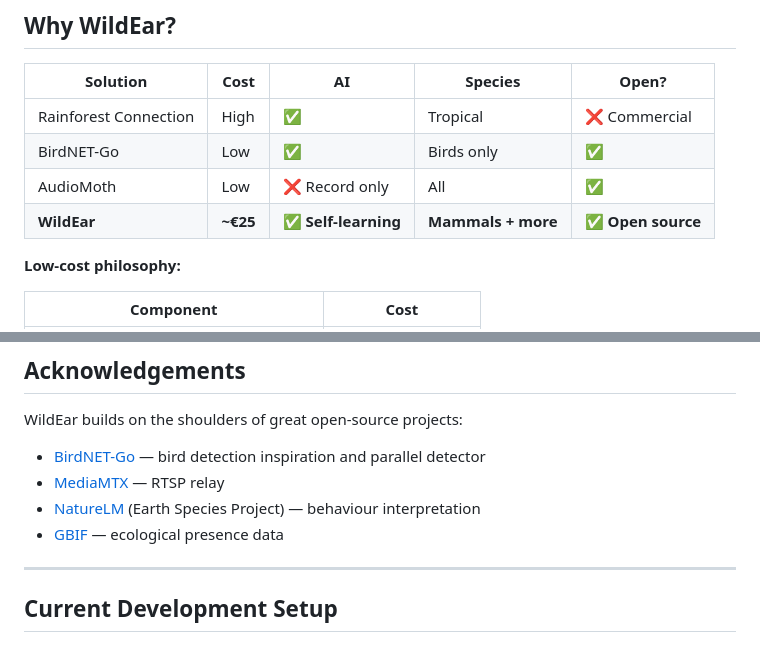
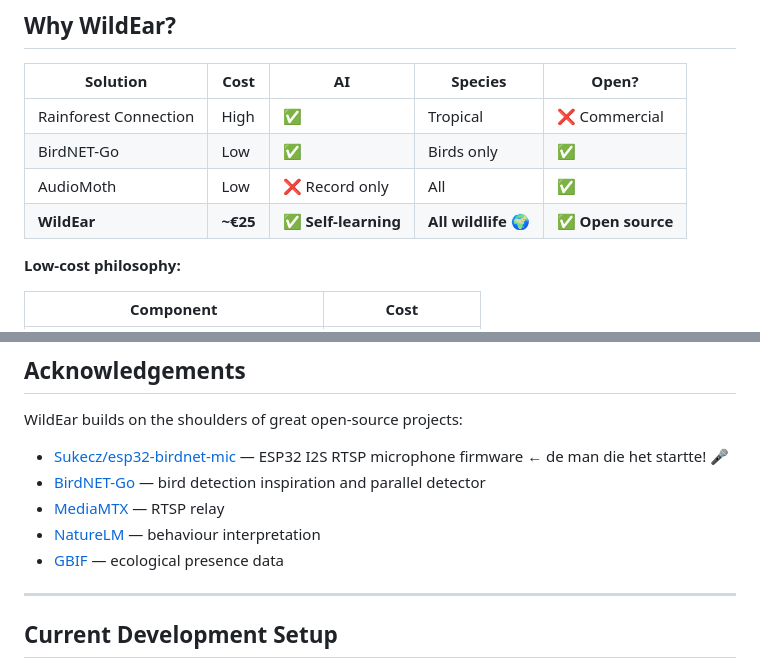
Before and after one commit to natuurwaarnemer/mammal-watcher, a Markdown page: README.md, 2 parts joined by grey strips. Drawn GitHub-style.

Commit message:
Revise WildEar entry and update acknowledgements
Updated WildEar description to include 'All wildlife' instead of 'Mammals + more'. Added new acknowledgements for Sukecz/esp32-birdnet-mic and updated links for NatureLM.

```diff
--- a/README.md
+++ b/README.md
@@ -19,7 +19,7 @@ It started as a personal challenge: train a model that recognises mammals by the
 | Rainforest Connection | High | ✅ | Tropical | ❌ Commercial |
 | BirdNET-Go | Low | ✅ | Birds only | ✅ |
 | AudioMoth | Low | ❌ Record only | All | ✅ |
-| **WildEar** | **~€25** | **✅ Self-learning** | **Mammals + more** | **✅ Open source** |
+| **WildEar** | **~€25** | **✅ Self-learning** | **All wildlife 🌍** | **✅ Open source** |
 
 **Low-cost philosophy:**
 
@@ -174,11 +174,16 @@ MIT — see [LICENSE](LICENSE).
 
 WildEar builds on the shoulders of great open-source projects:
 
-- [BirdNET-Go](https://github.com/tphakala/birdnet-go) — bird detection inspiration and parallel detector
-- [MediaMTX](https://github.com/bluenviron/mediamtx) — RTSP relay
-- [NatureLM](https://github.com/earthspecies/naturelm) (Earth Species Project) — behaviour interpretation
-- [GBIF](https://www.gbif.org/) — ecological presence data
-
+- [Sukecz/esp32-birdnet-mic](https://github.com/Sukecz/esp32-birdnet-mic)
+  — ESP32 I2S RTSP microphone firmware ← de man die het startte! 🎤
+- [BirdNET-Go](https://github.com/tphakala/birdnet-go)
+  — bird detection inspiration and parallel detector
+- [MediaMTX](https://github.com/bluenviron/mediamtx)
+  — RTSP relay
+- [NatureLM](https://github.com/earthspecies/NatureLM-audio)
+  — behaviour interpretation
+- [GBIF](https://www.gbif.org/)
+  — ecological presence data
 ---
 
 ## Current Development Setup
```
